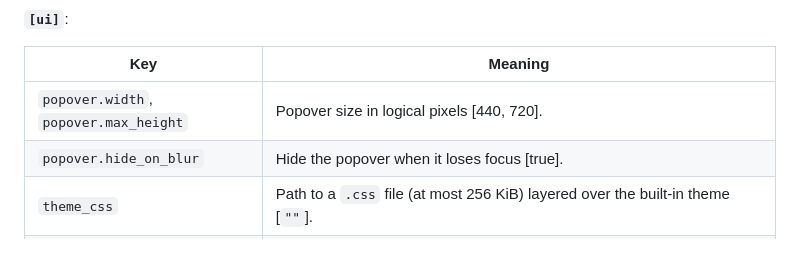
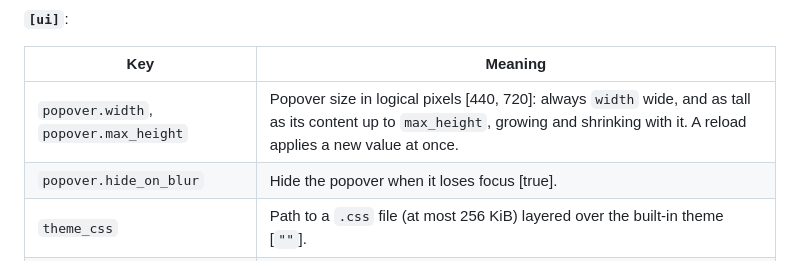
Before and after one commit to distronode-corporation/bridgewatch, a Markdown page: docs/configuration.md, the part around the change. Rendered like a GitHub page.

```diff
--- a/docs/configuration.md
+++ b/docs/configuration.md
@@ -99,7 +99,7 @@ and call depth are capped. A script that errors or returns an unknown name yield
 
 | Key | Meaning |
 | --- | --- |
-| `popover.width`, `popover.max_height` | Popover size in logical pixels [440, 720]. |
+| `popover.width`, `popover.max_height` | Popover size in logical pixels [440, 720]: always `width` wide, and as tall as its content up to `max_height`, growing and shrinking with it. A reload applies a new value at once. |
 | `popover.hide_on_blur` | Hide the popover when it loses focus [true]. |
 | `theme_css` | Path to a `.css` file (at most 256 KiB) layered over the built-in theme [`""`]. |
 | `launch_at_login` | Register a login item. The checkbox in Settings and the tray menu set the OS login item and mirror its state here [false]. |
```
Also changed, not shown: docs/app.md (+2 -1 lines), docs/notifications.md (+2 -1 lines).
